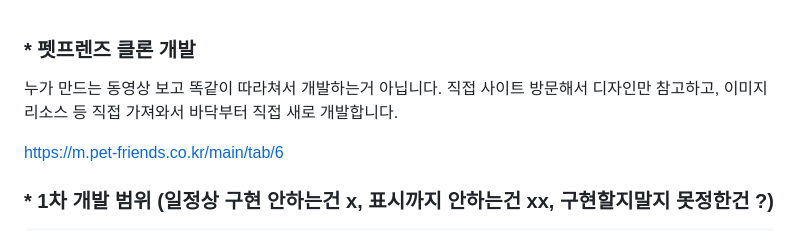
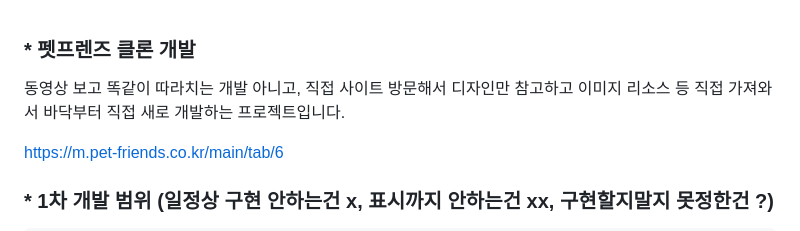
Before and after one commit to devcube2/pet-friends-clone, a Markdown page: README.md, the part around the change. GitHub-like rendering.

```diff
--- a/README.md
+++ b/README.md
@@ -1,5 +1,5 @@
 ### * 펫프렌즈 클론 개발
-  누가 만드는 동영상 보고 똑같이 따라쳐서 개발하는거 아닙니다. 직접 사이트 방문해서 디자인만 참고하고, 이미지 리소스 등 직접 가져와서 바닥부터 직접 새로 개발합니다.
+  동영상 보고 똑같이 따라치는 개발 아니고, 직접 사이트 방문해서 디자인만 참고하고 이미지 리소스 등 직접 가져와서 바닥부터 직접 새로 개발하는 프로젝트입니다.
 
 https://m.pet-friends.co.kr/main/tab/6
 
```
